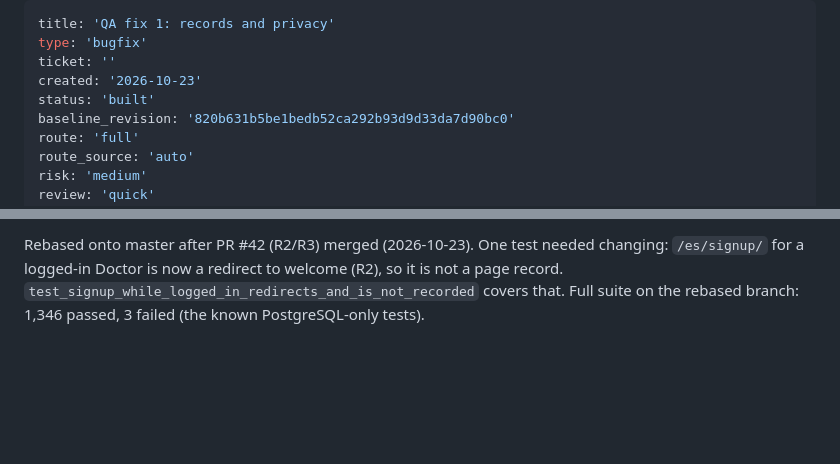
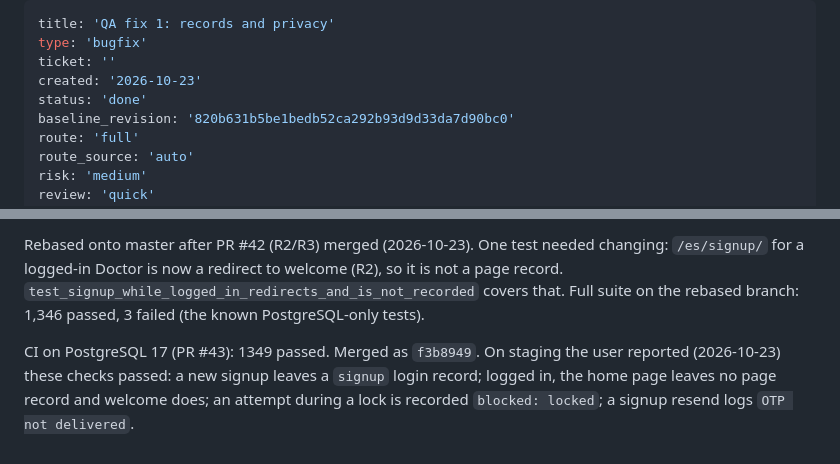
Before and after one commit to mytreatplan/mytreatplan.com, a Markdown page: _bmad-output/initiative-mytreatplan-client-portal/plan-qa-fix-records-and-privacy.md, 2 parts joined by grey strips. GitHub-like rendering; blank space fills up the shorter version.

Commit message:
docs(accounts): mark QA fix 1 (records and privacy) done after the staging checks
Co-Authored-By: Claude Opus 5.5 <noreply@anthropic.com>

```diff
--- a/_bmad-output/initiative-mytreatplan-client-portal/plan-qa-fix-records-and-privacy.md
+++ b/_bmad-output/initiative-mytreatplan-client-portal/plan-qa-fix-records-and-privacy.md
@@ -3,7 +3,7 @@ title: 'QA fix 1: records and privacy'
 type: 'bugfix'
 ticket: ''
 created: '2026-10-23'
-status: 'built'
+status: 'done'
 baseline_revision: '820b631b5be1bedb52ca292b93d9d33da7d90bc0'
 route: 'full'
 route_source: 'auto'
@@ -146,3 +146,5 @@ After the patches (2026-10-23), in the worktree, on SQLite with Chromium (sandbo
 - `manage.py makemigrations --check`. Expected: no changes (the `account` kind is a free CharField value).
 
 Rebased onto master after PR #42 (R2/R3) merged (2026-10-23). One test needed changing: `/es/signup/` for a logged-in Doctor is now a redirect to welcome (R2), so it is not a page record. `test_signup_while_logged_in_redirects_and_is_not_recorded` covers that. Full suite on the rebased branch: 1,346 passed, 3 failed (the known PostgreSQL-only tests).
+
+CI on PostgreSQL 17 (PR #43): 1349 passed. Merged as `f3b8949`. On staging the user reported (2026-10-23) these checks passed: a new signup leaves a `signup` login record; logged in, the home page leaves no page record and welcome does; an attempt during a lock is recorded `blocked: locked`; a signup resend logs `OTP not delivered`.
```
